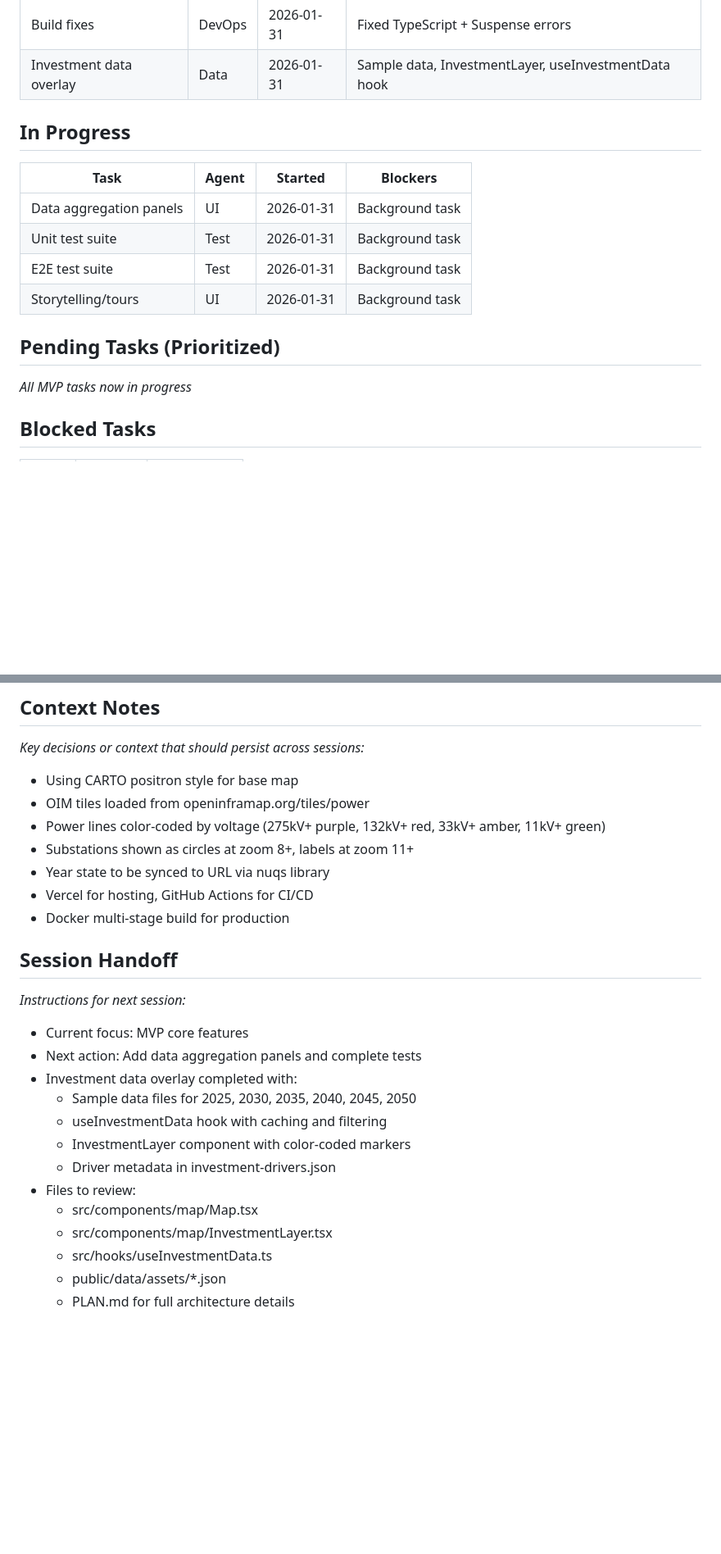
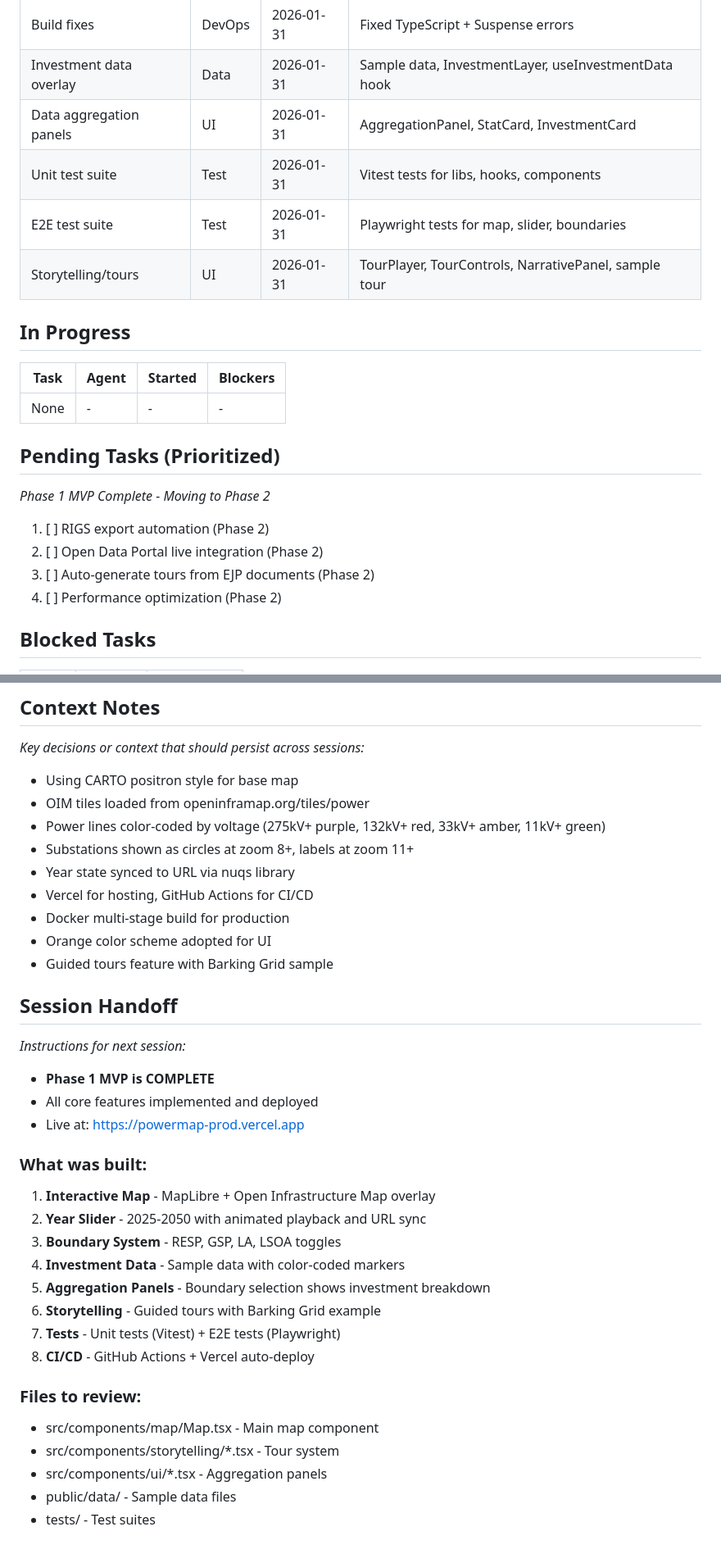
Before and after one commit to JamieMBright/powermap, a Markdown page: PROGRESS.md, 2 parts joined by grey strips. Shown at 82% size. GitHub-like rendering; blank space fills up the shorter version.

Commit message:
Update progress - Phase 1 MVP complete
All MVP features implemented:
- Interactive map with OIM overlay
- Year slider (2025-2050) with playback
- Boundary system (RESP, GSP, LA, LSOA)
- Investment data overlay with sample data
- Data aggregation panels
- Storytelling/guided tours
- Unit tests (Vitest)
- E2E tests (Playwright)

Co-Authored-By: Claude Opus 4.5 <noreply@anthropic.com>

```diff
--- a/PROGRESS.md
+++ b/PROGRESS.md
@@ -28,17 +28,23 @@
 | Mobile responsiveness | UI | 2026-01-31 | Touch-friendly, responsive layout |
 | Build fixes | DevOps | 2026-01-31 | Fixed TypeScript + Suspense errors |
 | Investment data overlay | Data | 2026-01-31 | Sample data, InvestmentLayer, useInvestmentData hook |
+| Data aggregation panels | UI | 2026-01-31 | AggregationPanel, StatCard, InvestmentCard |
+| Unit test suite | Test | 2026-01-31 | Vitest tests for libs, hooks, components |
+| E2E test suite | Test | 2026-01-31 | Playwright tests for map, slider, boundaries |
+| Storytelling/tours | UI | 2026-01-31 | TourPlayer, TourControls, NarrativePanel, sample tour |
 
 ## In Progress
 | Task | Agent | Started | Blockers |
 |------|-------|---------|----------|
-| Data aggregation panels | UI | 2026-01-31 | Background task |
-| Unit test suite | Test | 2026-01-31 | Background task |
-| E2E test suite | Test | 2026-01-31 | Background task |
-| Storytelling/tours | UI | 2026-01-31 | Background task |
+| None | - | - | - |
 
 ## Pending Tasks (Prioritized)
-_All MVP tasks now in progress_
+_Phase 1 MVP Complete - Moving to Phase 2_
+
+1. [ ] RIGS export automation (Phase 2)
+2. [ ] Open Data Portal live integration (Phase 2)
+3. [ ] Auto-generate tours from EJP documents (Phase 2)
+4. [ ] Performance optimization (Phase 2)
 
 ## Blocked Tasks
 | Task | Blocker | Waiting On |
@@ -51,22 +57,31 @@ _Key decisions or context that should persist across sessions:_
 - OIM tiles loaded from openinframap.org/tiles/power
 - Power lines color-coded by voltage (275kV+ purple, 132kV+ red, 33kV+ amber, 11kV+ green)
 - Substations shown as circles at zoom 8+, labels at zoom 11+
-- Year state to be synced to URL via nuqs library
+- Year state synced to URL via nuqs library
 - Vercel for hosting, GitHub Actions for CI/CD
 - Docker multi-stage build for production
+- Orange color scheme adopted for UI
+- Guided tours feature with Barking Grid sample
 
 ## Session Handoff
 _Instructions for next session:_
-- Current focus: MVP core features
-- Next action: Add data aggregation panels and complete tests
-- Investment data overlay completed with:
-  - Sample data files for 2025, 2030, 2035, 2040, 2045, 2050
-  - useInvestmentData hook with caching and filtering
-  - InvestmentLayer component with color-coded markers
-  - Driver metadata in investment-drivers.json
-- Files to review:
-  - src/components/map/Map.tsx
-  - src/components/map/InvestmentLayer.tsx
-  - src/hooks/useInvestmentData.ts
-  - public/data/assets/*.json
-  - PLAN.md for full architecture details
+- **Phase 1 MVP is COMPLETE**
+- All core features implemented and deployed
+- Live at: https://powermap-prod.vercel.app
+
+### What was built:
+1. **Interactive Map** - MapLibre + Open Infrastructure Map overlay
+2. **Year Slider** - 2025-2050 with animated playback and URL sync
+3. **Boundary System** - RESP, GSP, LA, LSOA toggles
+4. **Investment Data** - Sample data with color-coded markers
+5. **Aggregation Panels** - Boundary selection shows investment breakdown
+6. **Storytelling** - Guided tours with Barking Grid example
+7. **Tests** - Unit tests (Vitest) + E2E tests (Playwright)
+8. **CI/CD** - GitHub Actions + Vercel auto-deploy
+
+### Files to review:
+- src/components/map/Map.tsx - Main map component
+- src/components/storytelling/*.tsx - Tour system
+- src/components/ui/*.tsx - Aggregation panels
+- public/data/ - Sample data files
+- tests/ - Test suites
```
Also changed, not shown: other parts of PROGRESS.md (+2 -2 lines).
